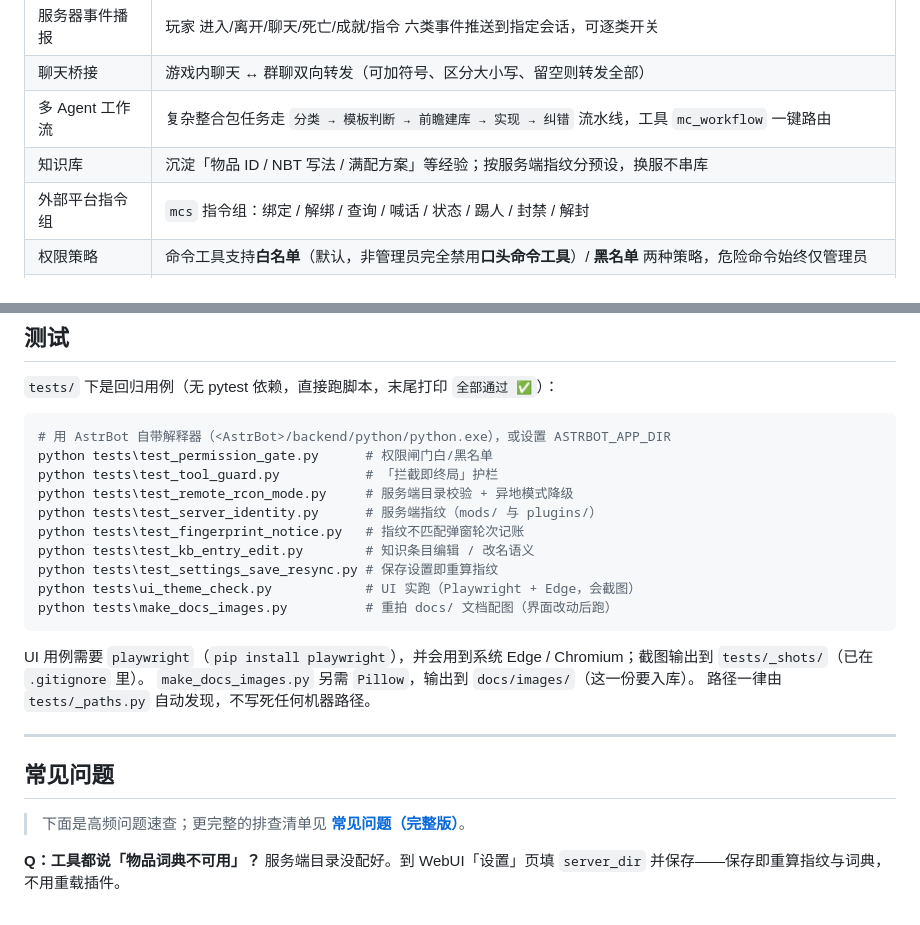
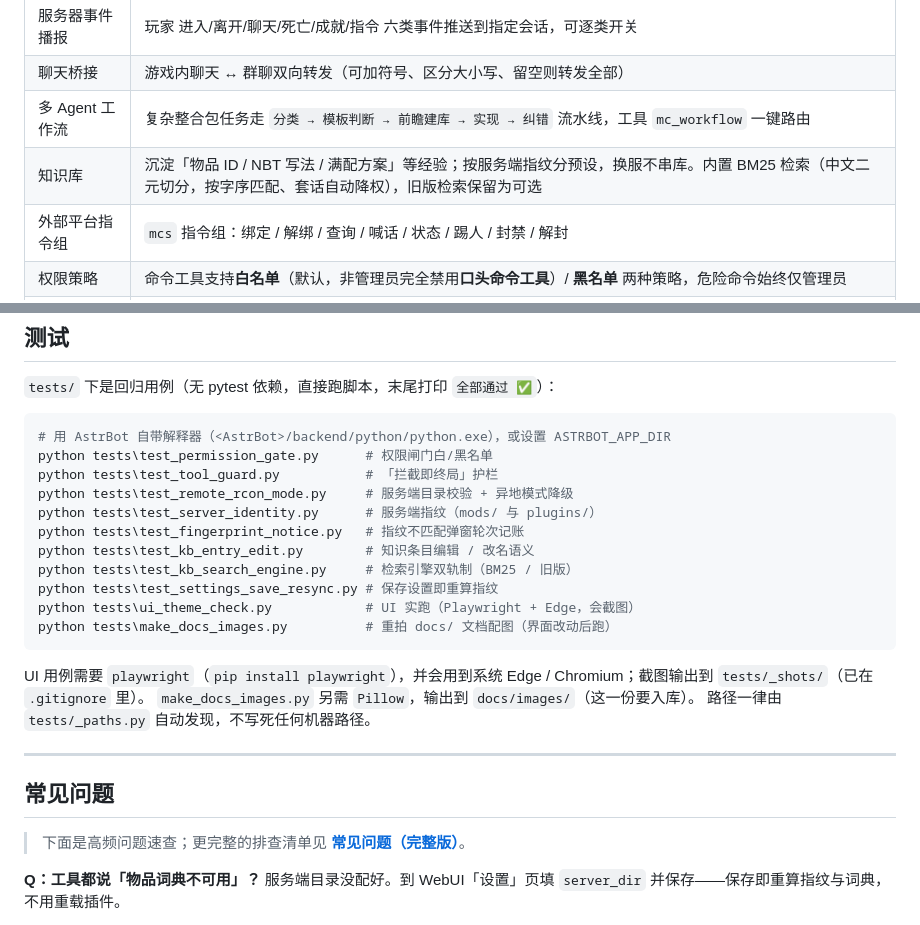
Before and after one commit to HuangGuaKnn/astrbot_plugin_Scintilla_MC_Server_Control, a Markdown page: README.md, 2 parts joined by grey strips. GitHub-like rendering.

```diff
--- a/README.md
+++ b/README.md
@@ -43,7 +43,7 @@
 | 服务器事件播报 | 玩家 进入/离开/聊天/死亡/成就/指令 六类事件推送到指定会话，可逐类开关 |
 | 聊天桥接 | 游戏内聊天 ↔ 群聊双向转发（可加符号、区分大小写、留空则转发全部） |
 | 多 Agent 工作流 | 复杂整合包任务走 `分类 → 模板判断 → 前瞻建库 → 实现 → 纠错` 流水线，工具 `mc_workflow` 一键路由 |
-| 知识库 | 沉淀「物品 ID / NBT 写法 / 满配方案」等经验；按服务端指纹分预设，换服不串库 |
+| 知识库 | 沉淀「物品 ID / NBT 写法 / 满配方案」等经验；按服务端指纹分预设，换服不串库。内置 BM25 检索（中文二元切分，按字序匹配、套话自动降权），旧版检索保留为可选 |
 | 外部平台指令组 | `mcs` 指令组：绑定 / 解绑 / 查询 / 喊话 / 状态 / 踢人 / 封禁 / 解封 |
 | 权限策略 | 命令工具支持**白名单**（默认，非管理员完全禁用**口头命令工具**）/ **黑名单** 两种策略，危险命令始终仅管理员 |
 | 可视化设置 | 原生配置页 + 插件 WebUI（十个分组、深浅两套主题、顶部吸顶保存条） |
@@ -149,6 +149,7 @@ python tests\test_remote_rcon_mode.py     # 服务端目录校验 + 异地模式
 python tests\test_server_identity.py      # 服务端指纹（mods/ 与 plugins/）
 python tests\test_fingerprint_notice.py   # 指纹不匹配弹窗轮次记账
 python tests\test_kb_entry_edit.py        # 知识条目编辑 / 改名语义
+python tests\test_kb_search_engine.py     # 检索引擎双轨制（BM25 / 旧版）
 python tests\test_settings_save_resync.py # 保存设置即重算指纹
 python tests\ui_theme_check.py            # UI 实跑（Playwright + Edge，会截图）
 python tests\make_docs_images.py          # 重拍 docs/ 文档配图（界面改动后跑）
```
Also changed, not shown: other parts of README.md (+9 -9 lines).
